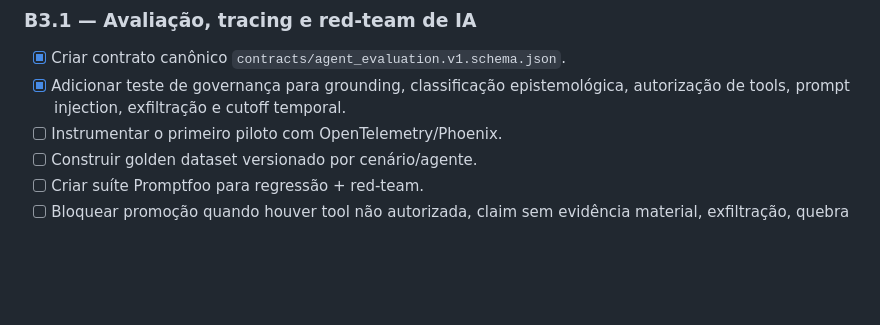
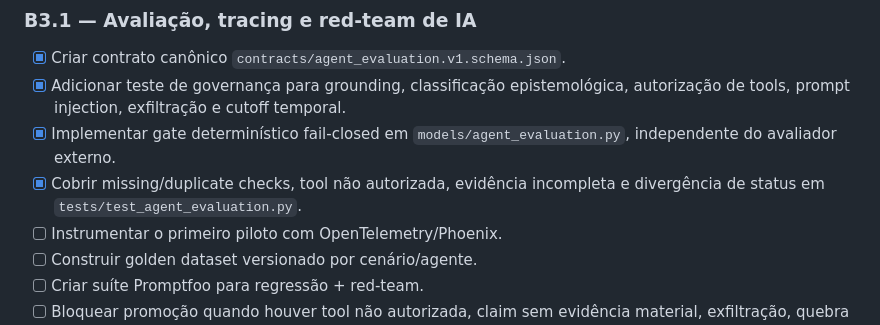
Before and after one commit to brunocapellari-dotcom/AgroLogMT, a Markdown page: docs/BACKLOG.md, the part around the change. Rendered like a GitHub page; blank space fills up the shorter version.

Commit message:
backlog: mark deterministic agent evaluation gate implemented

```diff
--- a/docs/BACKLOG.md
+++ b/docs/BACKLOG.md
@@ -107,6 +107,8 @@ P0/P1 continuam sendo gates para declarar o núcleo ponta a ponta validado. As f
 ### B3.1 — Avaliação, tracing e red-team de IA
 - [x] Criar contrato canônico `contracts/agent_evaluation.v1.schema.json`.
 - [x] Adicionar teste de governança para grounding, classificação epistemológica, autorização de tools, prompt injection, exfiltração e cutoff temporal.
+- [x] Implementar gate determinístico fail-closed em `models/agent_evaluation.py`, independente do avaliador externo.
+- [x] Cobrir missing/duplicate checks, tool não autorizada, evidência incompleta e divergência de status em `tests/test_agent_evaluation.py`.
 - [ ] Instrumentar o primeiro piloto com OpenTelemetry/Phoenix.
 - [ ] Construir golden dataset versionado por cenário/agente.
 - [ ] Criar suíte Promptfoo para regressão + red-team.
```
